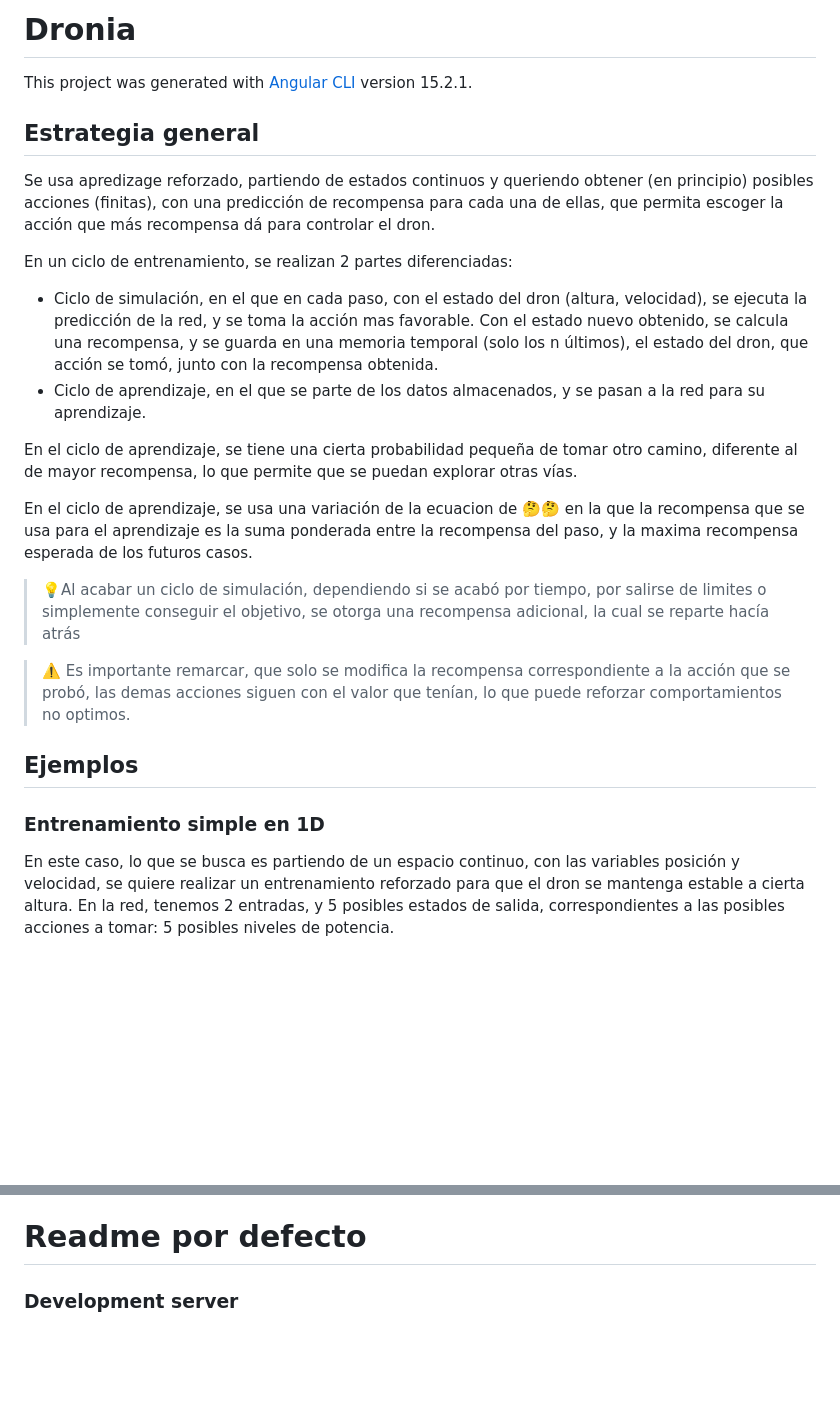
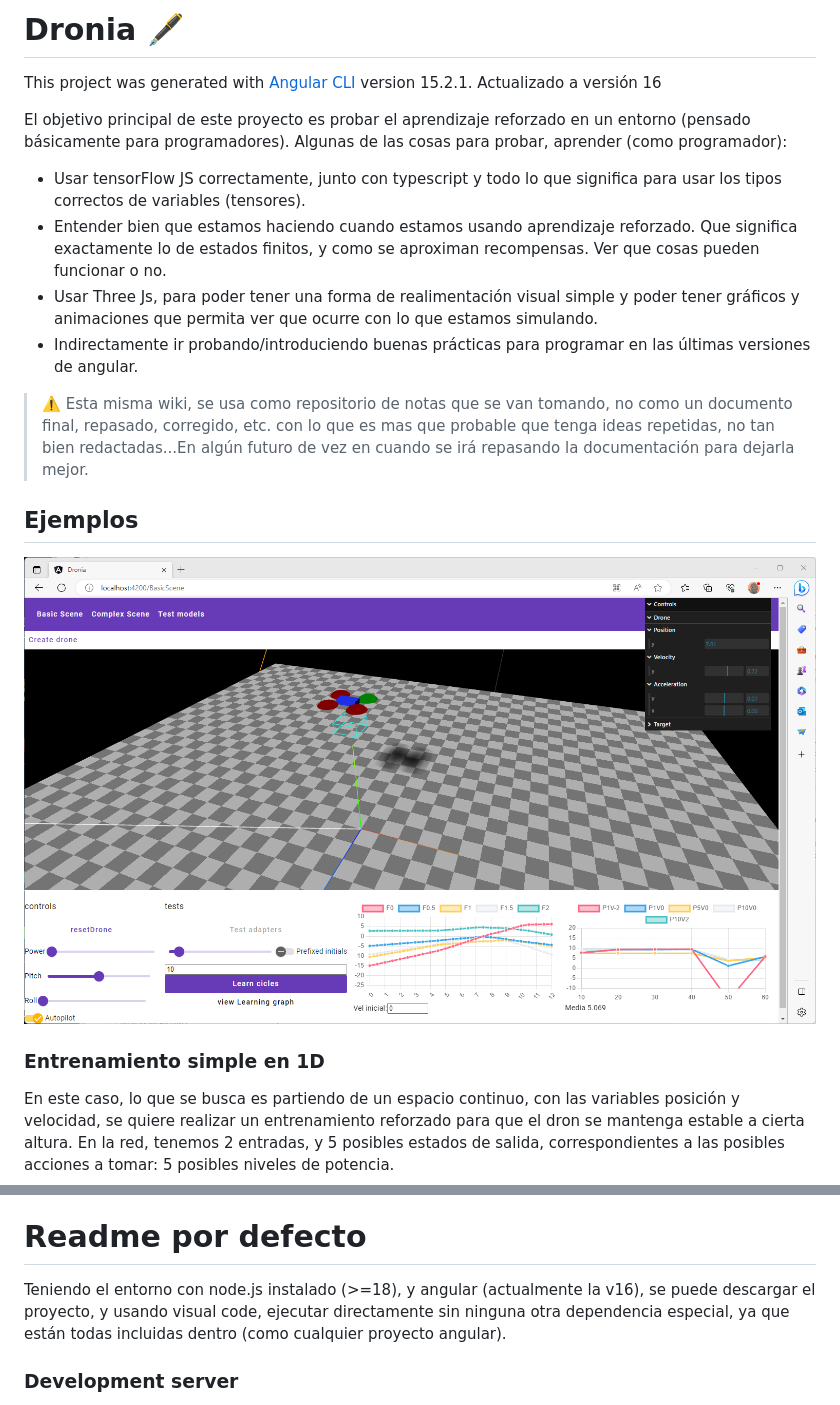
Before and after one commit to Basvich/Dronia, a Markdown page: README.md, 2 parts joined by grey strips. Drawn GitHub-style; pictures changed too: pantallazo1.png (added); blank space fills up the shorter version.

Commit message:
Conclusiones wiki ejemplo básico

```diff
--- a/README.md
+++ b/README.md
@@ -1,27 +1,26 @@
-# Dronia
+# Dronia 🖋️
 
-This project was generated with [Angular CLI](https://github.com/angular/angular-cli) version 15.2.1.
+This project was generated with [Angular CLI](https://github.com/angular/angular-cli) version 15.2.1. Actualizado a versión 16
 
-## Estrategia general
+El objetivo principal de este proyecto es probar el aprendizaje reforzado en un entorno (pensado básicamente para programadores). Algunas de las cosas para probar, aprender (como programador):
 
-Se usa apredizage reforzado, partiendo de estados continuos y queriendo obtener (en principio) posibles acciones (finitas), con una predicción de recompensa para cada una de ellas, que permita escoger la acción que más recompensa dá para controlar el dron.
+* Usar tensorFlow JS correctamente, junto con typescript y todo lo que significa para usar los tipos correctos de variables (tensores).
+* Entender bien que estamos haciendo cuando estamos usando aprendizaje reforzado. Que significa exactamente lo de estados finitos, y como se aproximan recompensas. Ver que cosas pueden funcionar o no.
+* Usar Three Js, para poder tener una forma de realimentación visual simple y poder tener gráficos y animaciones que permita ver que ocurre con lo que estamos simulando.
+* Indirectamente ir probando/introduciendo buenas prácticas para programar en las últimas versiones de angular.
 
-En un ciclo de entrenamiento, se realizan 2 partes diferenciadas:
+> ⚠️ Esta misma wiki, se usa como repositorio de notas que se van tomando, no como un documento final, repasado, corregido, etc. con lo que es mas que probable que tenga ideas repetidas, no tan bien redactadas...En algún futuro de vez en cuando se irá repasando la documentación para dejarla mejor.
 
-* Ciclo de simulación, en el que en cada paso, con el estado del dron (altura, velocidad), se ejecuta la predicción de la red, y se toma la acción mas favorable. Con el estado nuevo obtenido, se calcula una recompensa, y se guarda en una memoria temporal (solo los n últimos), el estado del dron, que acción se tomó, junto con la recompensa obtenida.
-* Ciclo de aprendizaje, en el que se parte de los datos almacenados, y se pasan a la red para su aprendizaje.
 
-En el ciclo de aprendizaje, se tiene una cierta probabilidad pequeña de tomar otro camino, diferente al de mayor recompensa, lo que permite que se puedan explorar otras vías.
-
-En el ciclo de aprendizaje, se usa una variación de la ecuacion de 🤔🤔 en la que la recompensa que se usa para el aprendizaje es la suma ponderada entre la recompensa del paso, y la maxima recompensa esperada de los futuros casos.
-
-> 💡Al acabar un ciclo de simulación, dependiendo si se acabó por tiempo, por salirse de limites o simplemente conseguir el objetivo, se otorga una recompensa adicional, la cual se reparte hacía atrás
-
-> ⚠️ Es importante remarcar, que solo se modifica la recompensa correspondiente a la acción que se probó, las demas acciones siguen con el valor que tenían, lo que puede reforzar comportamientos no optimos.
 
 ## Ejemplos
 
+
+![Alt text](pantallazo1.png)
+
 ### Entrenamiento simple en 1D
+
+
 
 En este caso, lo que se busca es partiendo de un espacio continuo, con las variables posición y velocidad, se quiere realizar un entrenamiento reforzado para que el dron se mantenga estable a cierta altura.
 En la red, tenemos 2 entradas, y 5 posibles estados de salida, correspondientes a las posibles acciones a tomar: 5 posibles niveles de potencia.
@@ -46,6 +45,9 @@ Una vez que el dron tiende a mantenerse dentro de los limites pero simplemente q
 
 
 # Readme por defecto
+
+Teniendo el entorno con node.js instalado (>=18), y angular (actualmente la v16), se puede descargar el proyecto, y usando visual code, ejecutar directamente sin ninguna otra dependencia especial, ya que están todas incluidas dentro (como cualquier proyecto angular).
+
 ### Development server
 
 Run `ng serve` for a dev server. Navigate to `http://localhost:4200/`. The application will automatically reload if you change any of the source files.
```
Also changed, not shown: wiki/aproximacionPrimera.md (+47 -0 lines), wiki/media/graph_1_a.png (added), wiki/media/graph_1_b.png (added), wiki/media/graph_1_c.png (added), wiki/media/pantallazo1.png (added), 6 other files.
